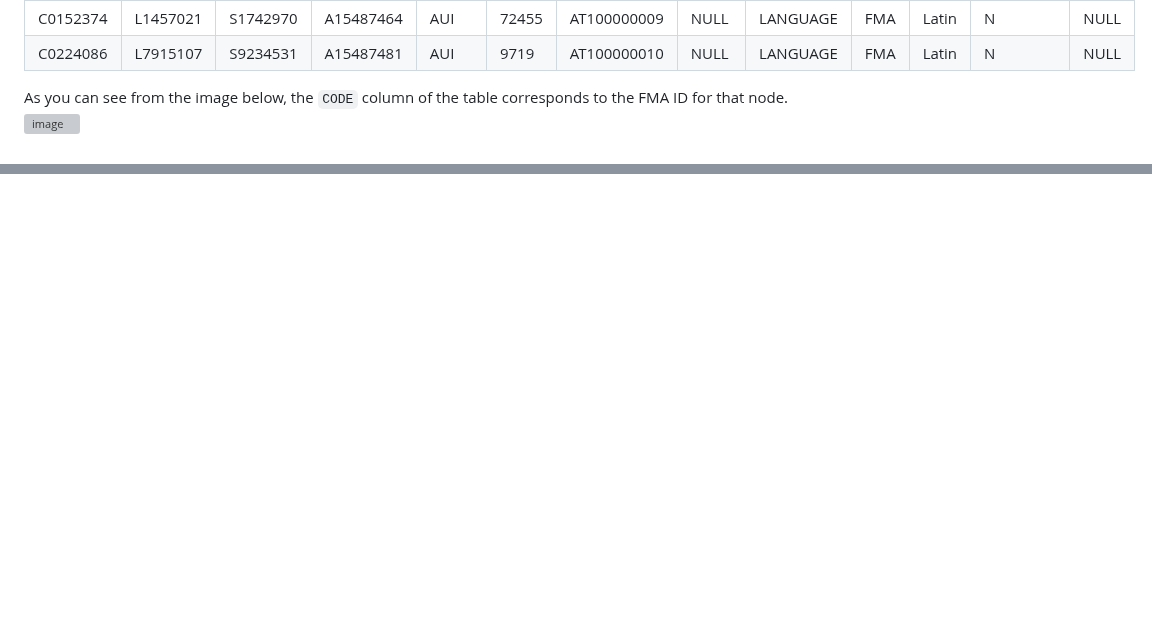
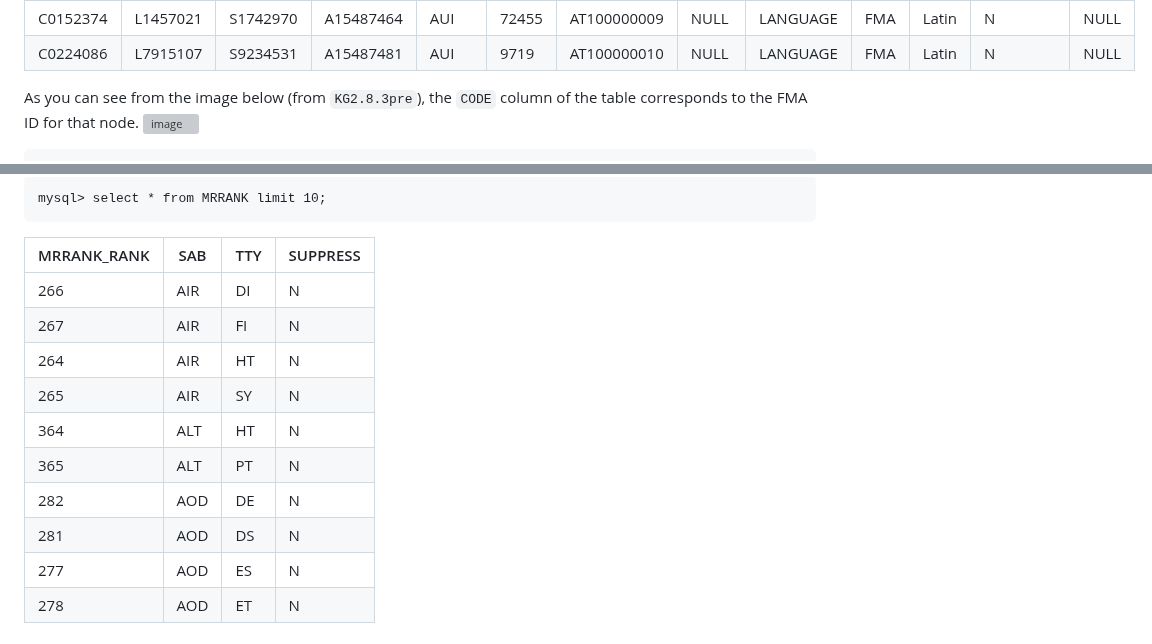
Before and after one commit to RTXteam/RTX-KG2, a Markdown page: understanding_umls.md, 2 parts joined by grey strips. Rendered like a GitHub page; blank space fills up the shorter version; grey boxes are pictures that could not be loaded.

Commit message:
#316 added more table info

````diff
--- a/understanding_umls.md
+++ b/understanding_umls.md
@@ -408,5 +408,5 @@ C0694589 | L1456954 | S1742895 | A15487461 | AUI | 67962 | AT100000008 | NULL |
 C0152374 | L1457021 | S1742970 | A15487464 | AUI | 72455 | AT100000009 | NULL | LANGUAGE | FMA | Latin | N | NULL |
 C0224086 | L7915107 | S9234531 | A15487481 | AUI | 9719 | AT100000010 | NULL | LANGUAGE | FMA | Latin | N | NULL |
 
-As you can see from the image below, the `CODE` column of the table corresponds to the FMA ID for that node.
+As you can see from the image below (from `KG2.8.3pre`), the `CODE` column of the table corresponds to the FMA ID for that node.
 ![image](https://github.com/RTXteam/RTX-KG2/assets/36611732/c3a043fc-6e29-47c9-9598-f5b67dbec917)
@@ -412,0 +521,15 @@ As you can see from the image below, the `CODE` column of the table corresponds
+```
+mysql> select * from MRRANK limit 10;
+```
+MRRANK_RANK | SAB | TTY | SUPPRESS |
+--|--|--|--
+266 | AIR | DI | N |
+267 | AIR | FI | N |
+264 | AIR | HT | N |
+265 | AIR | SY | N |
+364 | ALT | HT | N |
+365 | ALT | PT | N |
+282 | AOD | DE | N |
+281 | AOD | DS | N |
+277 | AOD | ES | N |
+278 | AOD | ET | N |
````
Also changed, not shown: other parts of understanding_umls.md (+108 -0 lines).
